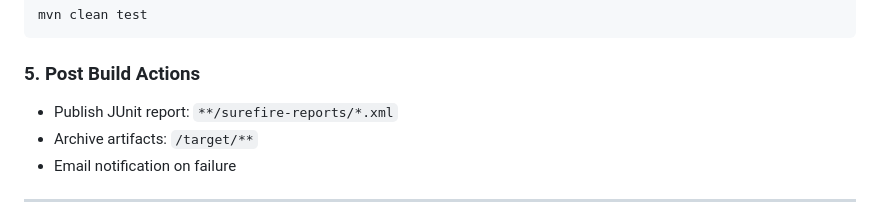
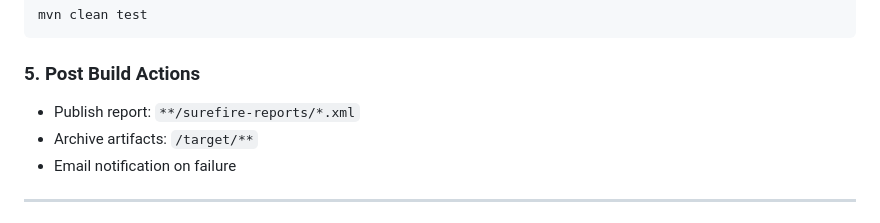
Before and after one commit to DSingh1405/MultiBankGroup_selenium_DaminiSingh, a Markdown page: README.md, the part around the change. Drawn GitHub-style.

```diff
--- a/README.md
+++ b/README.md
@@ -211,7 +211,7 @@ mvn clean test
 
 ### **5. Post Build Actions**
 
-* Publish JUnit report: `**/surefire-reports/*.xml`
+* Publish report: `**/surefire-reports/*.xml`
 * Archive artifacts: `/target/**`
 * Email notification on failure
 
```
